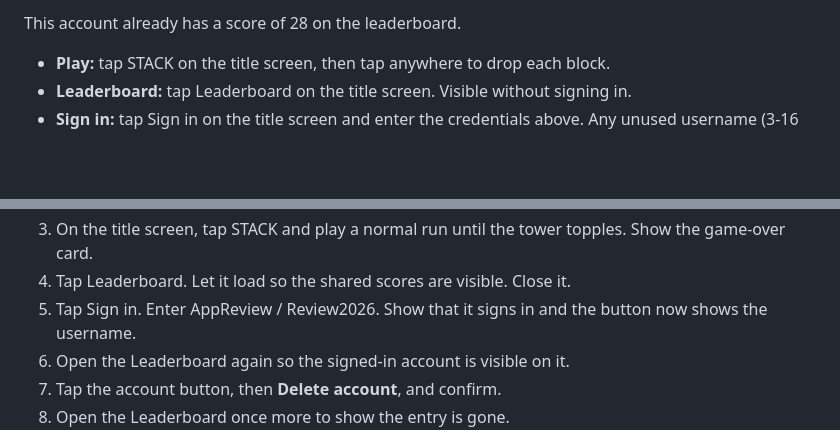
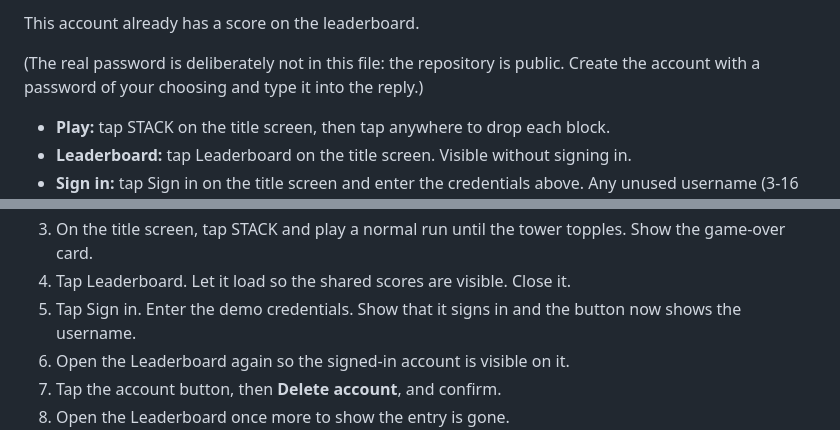
Before and after one commit to ilamara31/ilan-games, a Markdown page: app-review-reply.md, 2 parts joined by grey strips. Drawn GitHub-style; blank space fills up the shorter version.

Commit message:
Keep the demo account password out of the repo
The reply is only ever pasted into App Store Connect, so the credential does not
need to live in a public repository.

```diff
--- a/app-review-reply.md
+++ b/app-review-reply.md
@@ -37,5 +37,8 @@ launch; on first run it opens a short three-drop tutorial, then the title screen
 
-This account already has a score of 28 on the leaderboard.
+This account already has a score on the leaderboard.
+
+(The real password is deliberately not in this file: the repository is public.
+Create the account with a password of your choosing and type it into the reply.)
 
 - **Play:** tap STACK on the title screen, then tap anywhere to drop each block.
 - **Leaderboard:** tap Leaderboard on the title screen. Visible without signing in.
@@ -91,7 +94,7 @@ Apple asks that it starts from launch and shows the typical flow:
 3. On the title screen, tap STACK and play a normal run until the tower topples.
    Show the game-over card.
 4. Tap Leaderboard. Let it load so the shared scores are visible. Close it.
-5. Tap Sign in. Enter AppReview / Review2026. Show that it signs in and the
+5. Tap Sign in. Enter the demo credentials. Show that it signs in and the
    button now shows the username.
 6. Open the Leaderboard again so the signed-in account is visible on it.
 7. Tap the account button, then **Delete account**, and confirm.
```
Also changed, not shown: other parts of app-review-reply.md (+1 -1 lines).
